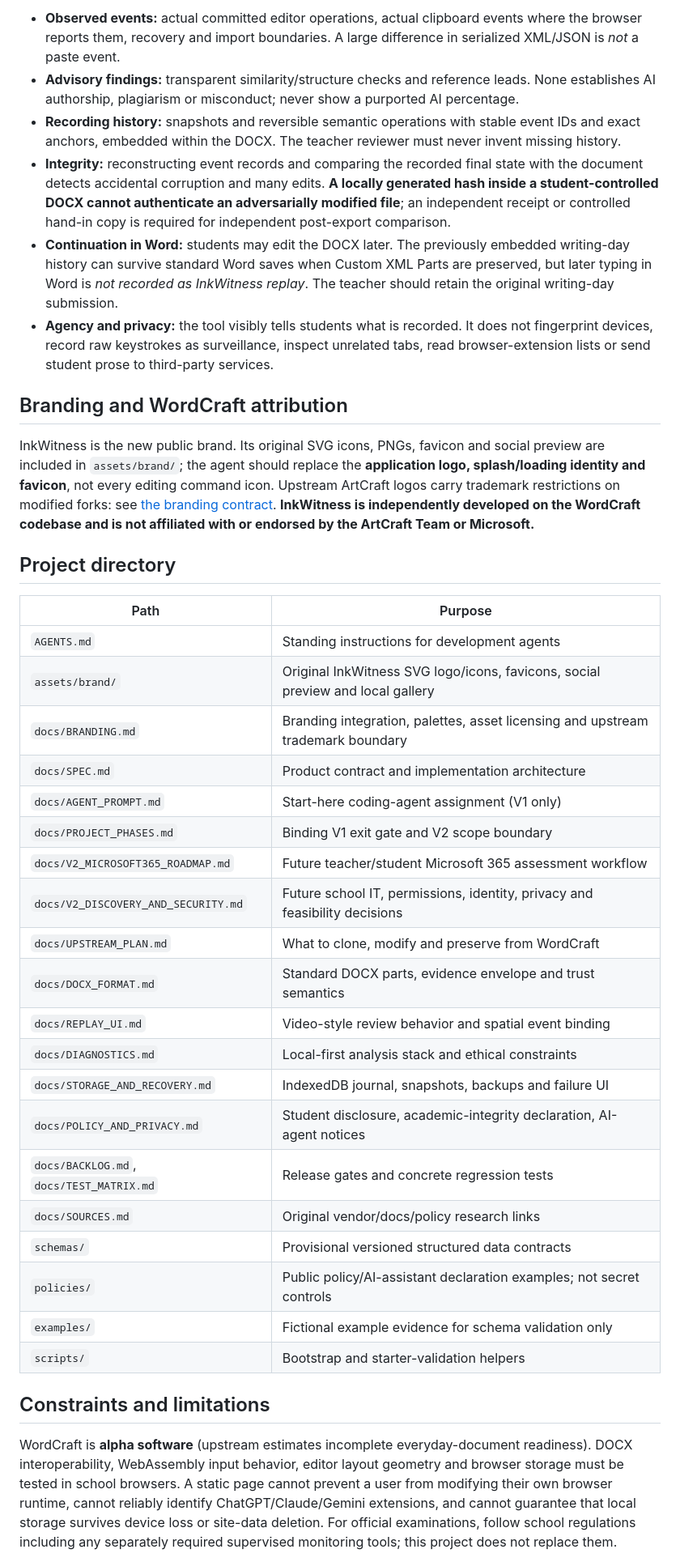
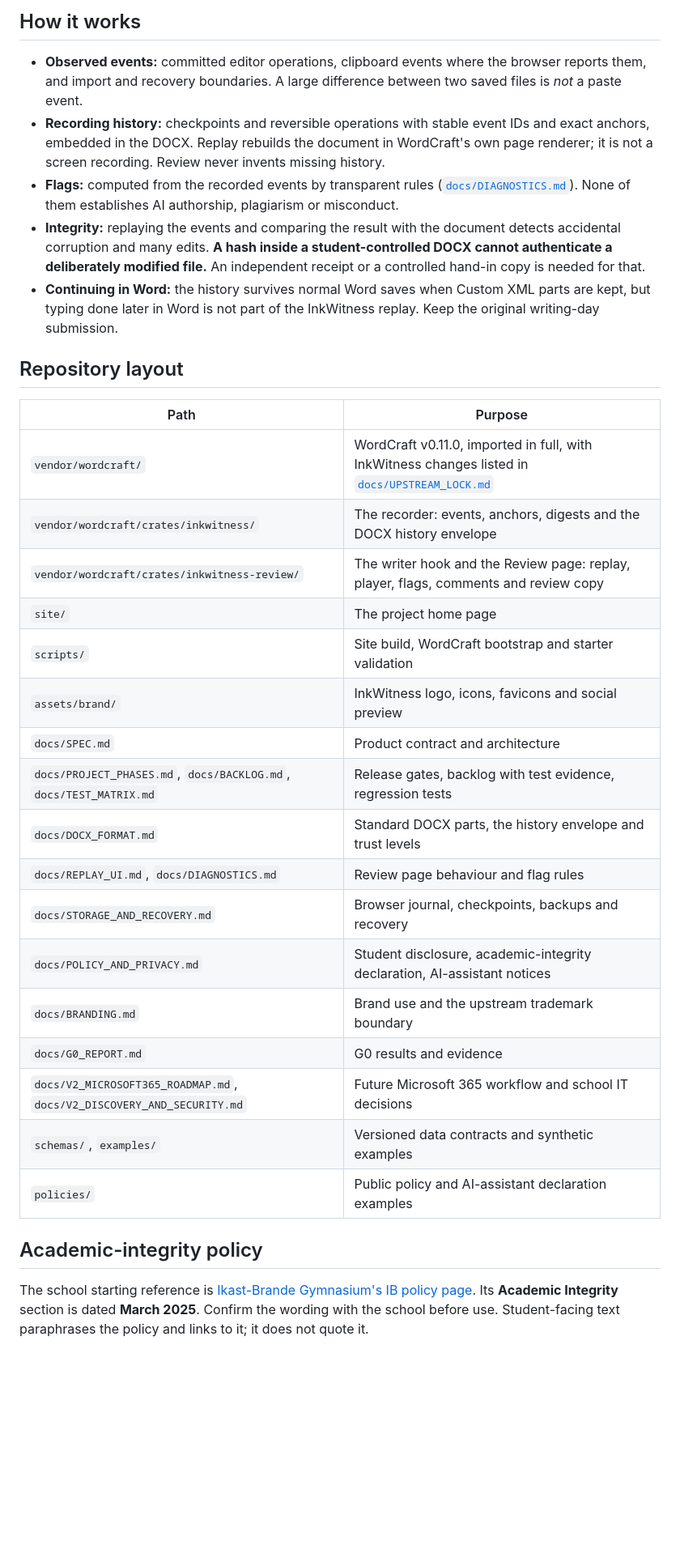
Before and after one commit to RktRobinhood/InkWitness, a Markdown page: README.md, the part around one of its changes. Shown at 81% size. Rendered like a GitHub page; blank space fills up the shorter version.

```diff
--- a/README.md
+++ b/README.md
@@ -76,41 +113,35 @@ WordCraft's documented upstream WebAssembly development entry point is `cd apps/
 
-- **Observed events:** actual committed editor operations, actual clipboard events where the browser reports them, recovery and import boundaries. A large difference in serialized XML/JSON is *not* a paste event.
-- **Advisory findings:** transparent similarity/structure checks and reference leads. None establishes AI authorship, plagiarism or misconduct; never show a purported AI percentage.
-- **Recording history:** snapshots and reversible semantic operations with stable event IDs and exact anchors, embedded within the DOCX. The teacher reviewer must never invent missing history.
-- **Integrity:** reconstructing event records and comparing the recorded final state with the document detects accidental corruption and many edits. **A locally generated hash inside a student-controlled DOCX cannot authenticate an adversarially modified file**; an independent receipt or controlled hand-in copy is required for independent post-export comparison.
-- **Continuation in Word:** students may edit the DOCX later. The previously embedded writing-day history can survive standard Word saves when Custom XML Parts are preserved, but later typing in Word is *not recorded as InkWitness replay*. The teacher should retain the original writing-day submission.
-- **Agency and privacy:** the tool visibly tells students what is recorded. It does not fingerprint devices, record raw keystrokes as surveillance, inspect unrelated tabs, read browser-extension lists or send student prose to third-party services.
+## How it works
 
-## Branding and WordCraft attribution
+- **Observed events:** committed editor operations, clipboard events where the browser reports them, and import and recovery boundaries. A large difference between two saved files is *not* a paste event.
+- **Recording history:** checkpoints and reversible operations with stable event IDs and exact anchors, embedded in the DOCX. Replay rebuilds the document in WordCraft's own page renderer; it is not a screen recording. Review never invents missing history.
+- **Flags:** computed from the recorded events by transparent rules ([`docs/DIAGNOSTICS.md`](docs/DIAGNOSTICS.md)). None of them establishes AI authorship, plagiarism or misconduct.
+- **Integrity:** replaying the events and comparing the result with the document detects accidental corruption and many edits. **A hash inside a student-controlled DOCX cannot authenticate a deliberately modified file.** An independent receipt or a controlled hand-in copy is needed for that.
+- **Continuing in Word:** the history survives normal Word saves when Custom XML parts are kept, but typing done later in Word is not part of the InkWitness replay. Keep the original writing-day submission.
 
-InkWitness is the new public brand. Its original SVG icons, PNGs, favicon and social preview are included in `assets/brand/`; the agent should replace the **application logo, splash/loading identity and favicon**, not every editing command icon. Upstream ArtCraft logos carry trademark restrictions on modified forks: see [the branding contract](docs/BRANDING.md). **InkWitness is independently developed on the WordCraft codebase and is not affiliated with or endorsed by the ArtCraft Team or Microsoft.**
-
-## Project directory
+## Repository layout
 
 | Path | Purpose |
 |---|---|
-| `AGENTS.md` | Standing instructions for development agents |
-| `assets/brand/` | Original InkWitness SVG logo/icons, favicons, social preview and local gallery |
-| `docs/BRANDING.md` | Branding integration, palettes, asset licensing and upstream trademark boundary |
-| `docs/SPEC.md` | Product contract and implementation architecture |
-| `docs/AGENT_PROMPT.md` | Start-here coding-agent assignment (V1 only) |
-| `docs/PROJECT_PHASES.md` | Binding V1 exit gate and V2 scope boundary |
-| `docs/V2_MICROSOFT365_ROADMAP.md` | Future teacher/student Microsoft 365 assessment workflow |
-| `docs/V2_DISCOVERY_AND_SECURITY.md` | Future school IT, permissions, identity, privacy and feasibility decisions |
-| `docs/UPSTREAM_PLAN.md` | What to clone, modify and preserve from WordCraft |
-| `docs/DOCX_FORMAT.md` | Standard DOCX parts, evidence envelope and trust semantics |
-| `docs/REPLAY_UI.md` | Video-style review behavior and spatial event binding |
-| `docs/DIAGNOSTICS.md` | Local-first analysis stack and ethical constraints |
-| `docs/STORAGE_AND_RECOVERY.md` | IndexedDB journal, snapshots, backups and failure UI |
-| `docs/POLICY_AND_PRIVACY.md` | Student disclosure, academic-integrity declaration, AI-agent notices |
-| `docs/BACKLOG.md`, `docs/TEST_MATRIX.md` | Release gates and concrete regression tests |
-| `docs/SOURCES.md` | Original vendor/docs/policy research links |
-| `schemas/` | Provisional versioned structured data contracts |
-| `policies/` | Public policy/AI-assistant declaration examples; not secret controls |
-| `examples/` | Fictional example evidence for schema validation only |
-| `scripts/` | Bootstrap and starter-validation helpers |
+| `vendor/wordcraft/` | WordCraft v0.11.0, imported in full, with InkWitness changes listed in [`docs/UPSTREAM_LOCK.md`](docs/UPSTREAM_LOCK.md) |
+| `vendor/wordcraft/crates/inkwitness/` | The recorder: events, anchors, digests and the DOCX history envelope |
+| `vendor/wordcraft/crates/inkwitness-review/` | The writer hook and the Review page: replay, player, flags, comments and review copy |
+| `site/` | The project home page |
+| `scripts/` | Site build, WordCraft bootstrap and starter validation |
+| `assets/brand/` | InkWitness logo, icons, favicons and social preview |
+| `docs/SPEC.md` | Product contract and architecture |
+| `docs/PROJECT_PHASES.md`, `docs/BACKLOG.md`, `docs/TEST_MATRIX.md` | Release gates, backlog with test evidence, regression tests |
+| `docs/DOCX_FORMAT.md` | Standard DOCX parts, the history envelope and trust levels |
+| `docs/REPLAY_UI.md`, `docs/DIAGNOSTICS.md` | Review page behaviour and flag rules |
+| `docs/STORAGE_AND_RECOVERY.md` | Browser journal, checkpoints, backups and recovery |
+| `docs/POLICY_AND_PRIVACY.md` | Student disclosure, academic-integrity declaration, AI-assistant notices |
+| `docs/BRANDING.md` | Brand use and the upstream trademark boundary |
+| `docs/G0_REPORT.md` | G0 results and evidence |
+| `docs/V2_MICROSOFT365_ROADMAP.md`, `docs/V2_DISCOVERY_AND_SECURITY.md` | Future Microsoft 365 workflow and school IT decisions |
+| `schemas/`, `examples/` | Versioned data contracts and synthetic examples |
+| `policies/` | Public policy and AI-assistant declaration examples |
 
-## Constraints and limitations
+## Academic-integrity policy
 
-WordCraft is **alpha software** (upstream estimates incomplete everyday-document readiness). DOCX interoperability, WebAssembly input behavior, editor layout geometry and browser storage must be tested in school browsers. A static page cannot prevent a user from modifying their own browser runtime, cannot reliably identify ChatGPT/Claude/Gemini extensions, and cannot guarantee that local storage survives device loss or site-data deletion. For official examinations, follow school regulations including any separately required supervised monitoring tools; this project does not replace them.
+The school starting reference is [Ikast-Brande Gymnasium's IB policy page](https://www.ikast-gym.dk/ib/more-about-the-ib/policies). Its **Academic Integrity** section is dated **March 2025**. Confirm the wording with the school before use. Student-facing text paraphrases the policy and links to it; it does not quote it.
 
```
Also changed, not shown: other parts of README.md (+93 -56 lines), docs/GITHUB_PAGES.md (+1 -1 lines), docs/UPSTREAM_LOCK.md (+1 -1 lines), site/img/review-sample.png (added), 6 other files.
